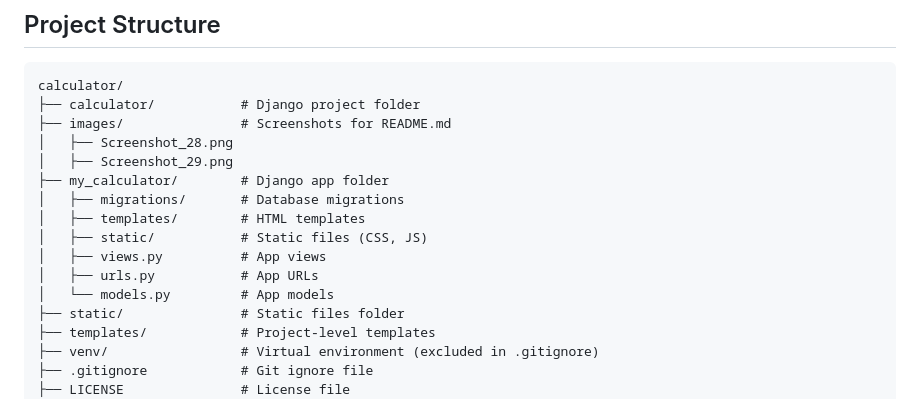
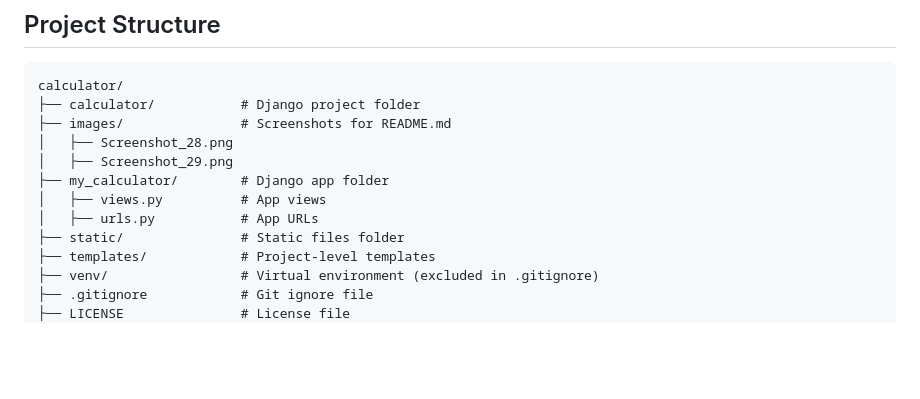
Before and after one commit to Awesome6192/Web-Calculator, a Markdown page: README.md, the part around the change. Drawn GitHub-style; blank space fills up the shorter version.

```diff
--- a/README.md
+++ b/README.md
@@ -108,12 +108,8 @@ calculator/
 │   ├── Screenshot_28.png
 │   ├── Screenshot_29.png
 ├── my_calculator/        # Django app folder
-│   ├── migrations/       # Database migrations
-│   ├── templates/        # HTML templates
-│   ├── static/           # Static files (CSS, JS)
 │   ├── views.py          # App views
 │   ├── urls.py           # App URLs
-│   └── models.py         # App models
 ├── static/               # Static files folder
 ├── templates/            # Project-level templates
 ├── venv/                 # Virtual environment (excluded in .gitignore)
```
